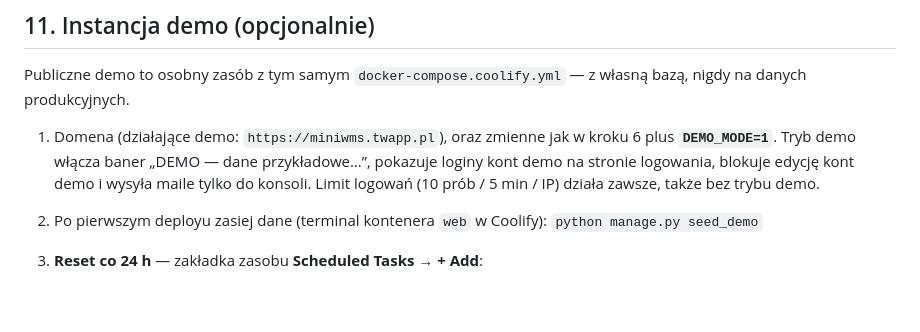
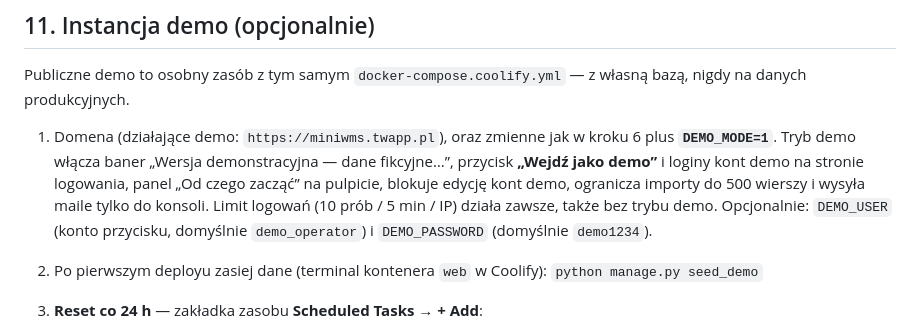
Before and after one commit to TomaszWu14/mini-WMS, a Markdown page: COOLIFY.md, the part around the change. Rendered like a GitHub page; blank space fills up the shorter version.

```diff
--- a/COOLIFY.md
+++ b/COOLIFY.md
@@ -184,10 +184,12 @@ Publiczne demo to osobny zasób z tym samym `docker-compose.coolify.yml` —
 z własną bazą, nigdy na danych produkcyjnych.
 
 1. Domena (działające demo: `https://miniwms.twapp.pl`), oraz zmienne jak w kroku 6
-   plus **`DEMO_MODE=1`**. Tryb demo włącza baner „DEMO — dane przykładowe…”,
-   pokazuje loginy kont demo na stronie logowania, blokuje edycję kont demo
-   i wysyła maile tylko do konsoli. Limit logowań (10 prób / 5 min / IP) działa
-   zawsze, także bez trybu demo.
+   plus **`DEMO_MODE=1`**. Tryb demo włącza baner „Wersja demonstracyjna — dane
+   fikcyjne…”, przycisk **„Wejdź jako demo”** i loginy kont demo na stronie logowania,
+   panel „Od czego zacząć” na pulpicie, blokuje edycję kont demo, ogranicza importy do
+   500 wierszy i wysyła maile tylko do konsoli. Limit logowań (10 prób / 5 min / IP)
+   działa zawsze, także bez trybu demo. Opcjonalnie: `DEMO_USER` (konto przycisku,
+   domyślnie `demo_operator`) i `DEMO_PASSWORD` (domyślnie `demo1234`).
 2. Po pierwszym deployu zasiej dane (terminal kontenera `web` w Coolify):
    `python manage.py seed_demo`
 3. **Reset co 24 h** — zakładka zasobu **Scheduled Tasks → + Add**:
```
Also changed, not shown: README.md (+20 -3 lines), docs/operator/feat-recruiter-ready.md (added, +66 -0 lines), docs/pitfalls/auth.md (+7 -4 lines), docs/screenshots/dashboard-welcome.png (added), docs/screenshots/login-demo.png (added), 14 other files.
